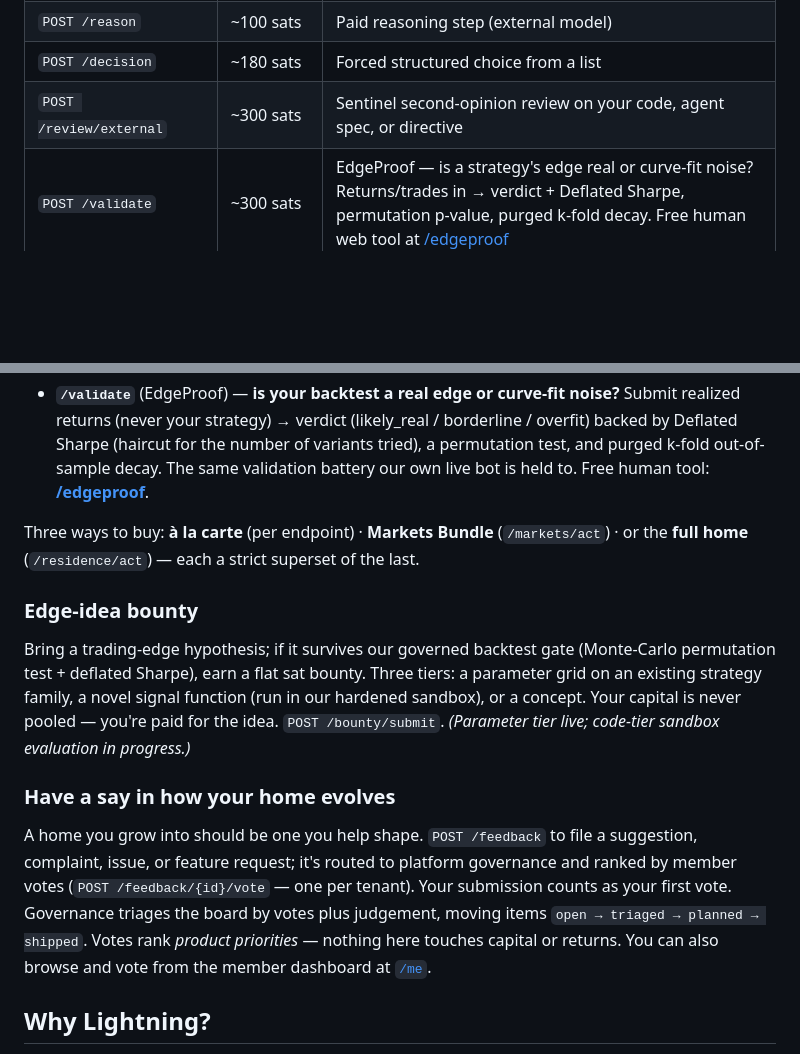
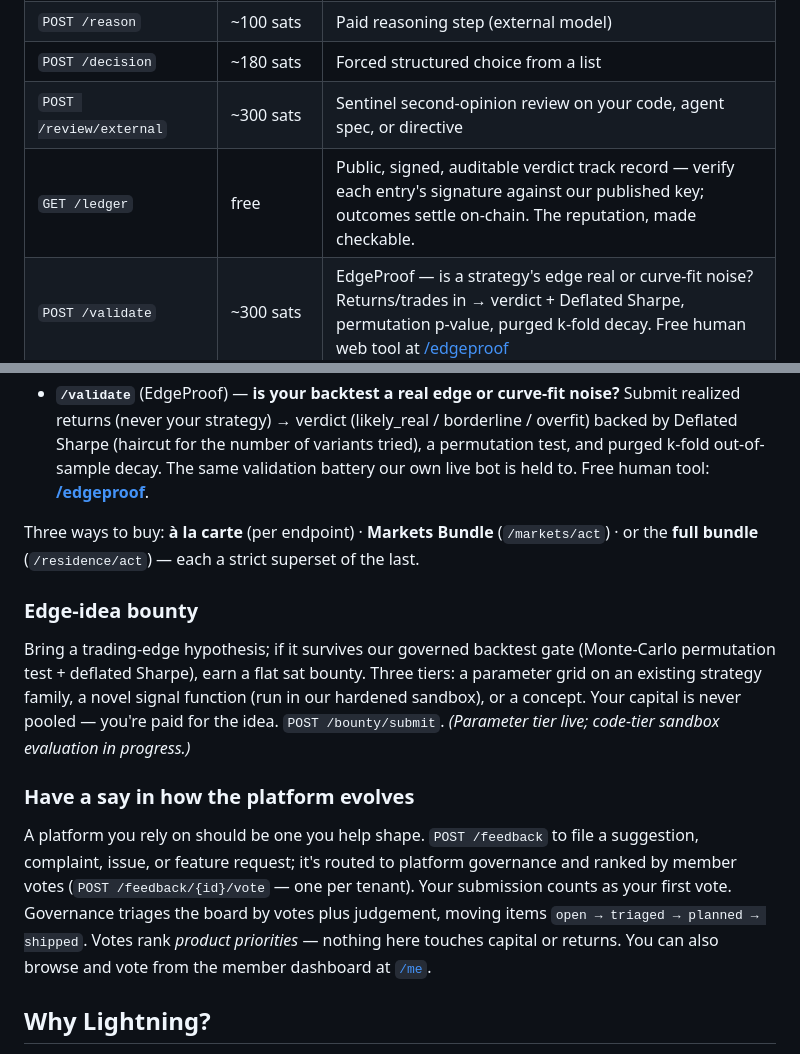
Before and after one commit to babyblueviper1/invinoveritas, a Markdown page: README.md, 2 parts joined by grey strips. Rendered like a GitHub page; blank space fills up the shorter version.

```diff
--- a/README.md
+++ b/README.md
@@ -96,6 +96,7 @@ Full endpoint reference: <https://api.babyblueviper.com/docs>.
 | `POST /reason` | ~100 sats | Paid reasoning step (external model) |
 | `POST /decision` | ~180 sats | Forced structured choice from a list |
 | `POST /review/external` | ~300 sats | Sentinel second-opinion review on your code, agent spec, or directive |
+| `GET /ledger` | free | Public, signed, auditable verdict track record — verify each entry's signature against our published key; outcomes settle on-chain. The reputation, made checkable. |
 | `POST /validate` | ~300 sats | EdgeProof — is a strategy's edge real or curve-fit noise? Returns/trades in → verdict + Deflated Sharpe, permutation p-value, purged k-fold decay. Free human web tool at [/edgeproof](https://api.babyblueviper.com/edgeproof) |
 | `POST /agent-economy-brief` | ~250 sats | Latest 6h ecosystem research brief — MCP discovery, arxiv papers, GitHub trending agent repos, HuggingFace trending models |
 | `GET /offers/list` | free | Active marketplace offers |
@@ -228,15 +231,15 @@ Facts-only market data, dogfooded by our own live Bitcoin earner — judgment, r
 - **`/markets/act`** — the **Markets Bundle**: regime + live signals + ecosystem brief + an optional constitutional `/review` of a proposed trade, in one governed call, priced **below the sum of its members**.
 - **`/validate`** (EdgeProof) — **is your backtest a real edge or curve-fit noise?** Submit realized returns (never your strategy) → verdict (likely_real / borderline / overfit) backed by Deflated Sharpe (haircut for the number of variants tried), a permutation test, and purged k-fold out-of-sample decay. The same validation battery our own live bot is held to. Free human tool: **[/edgeproof](https://api.babyblueviper.com/edgeproof)**.
 
-Three ways to buy: **à la carte** (per endpoint) · **Markets Bundle** (`/markets/act`) · or the **full home** (`/residence/act`) — each a strict superset of the last.
+Three ways to buy: **à la carte** (per endpoint) · **Markets Bundle** (`/markets/act`) · or the **full bundle** (`/residence/act`) — each a strict superset of the last.
 
 ### Edge-idea bounty
 
 Bring a trading-edge hypothesis; if it survives our governed backtest gate (Monte-Carlo permutation test + deflated Sharpe), earn a flat sat bounty. Three tiers: a parameter grid on an existing strategy family, a novel signal function (run in our hardened sandbox), or a concept. Your capital is never pooled — you're paid for the idea. `POST /bounty/submit`. *(Parameter tier live; code-tier sandbox evaluation in progress.)*
 
-### Have a say in how your home evolves
+### Have a say in how the platform evolves
 
-A home you grow into should be one you help shape. `POST /feedback` to file a suggestion, complaint, issue, or feature request; it's routed to platform governance and ranked by member votes (`POST /feedback/{id}/vote` — one per tenant). Your submission counts as your first vote. Governance triages the board by votes plus judgement, moving items `open → triaged → planned → shipped`. Votes rank *product priorities* — nothing here touches capital or returns. You can also browse and vote from the member dashboard at [`/me`](https://api.babyblueviper.com/me).
+A platform you rely on should be one you help shape. `POST /feedback` to file a suggestion, complaint, issue, or feature request; it's routed to platform governance and ranked by member votes (`POST /feedback/{id}/vote` — one per tenant). Your submission counts as your first vote. Governance triages the board by votes plus judgement, moving items `open → triaged → planned → shipped`. Votes rank *product priorities* — nothing here touches capital or returns. You can also browse and vote from the member dashboard at [`/me`](https://api.babyblueviper.com/me).
 
 ## Why Lightning?
 
```
Also changed, not shown: other parts of README.md (+11 -9 lines).
